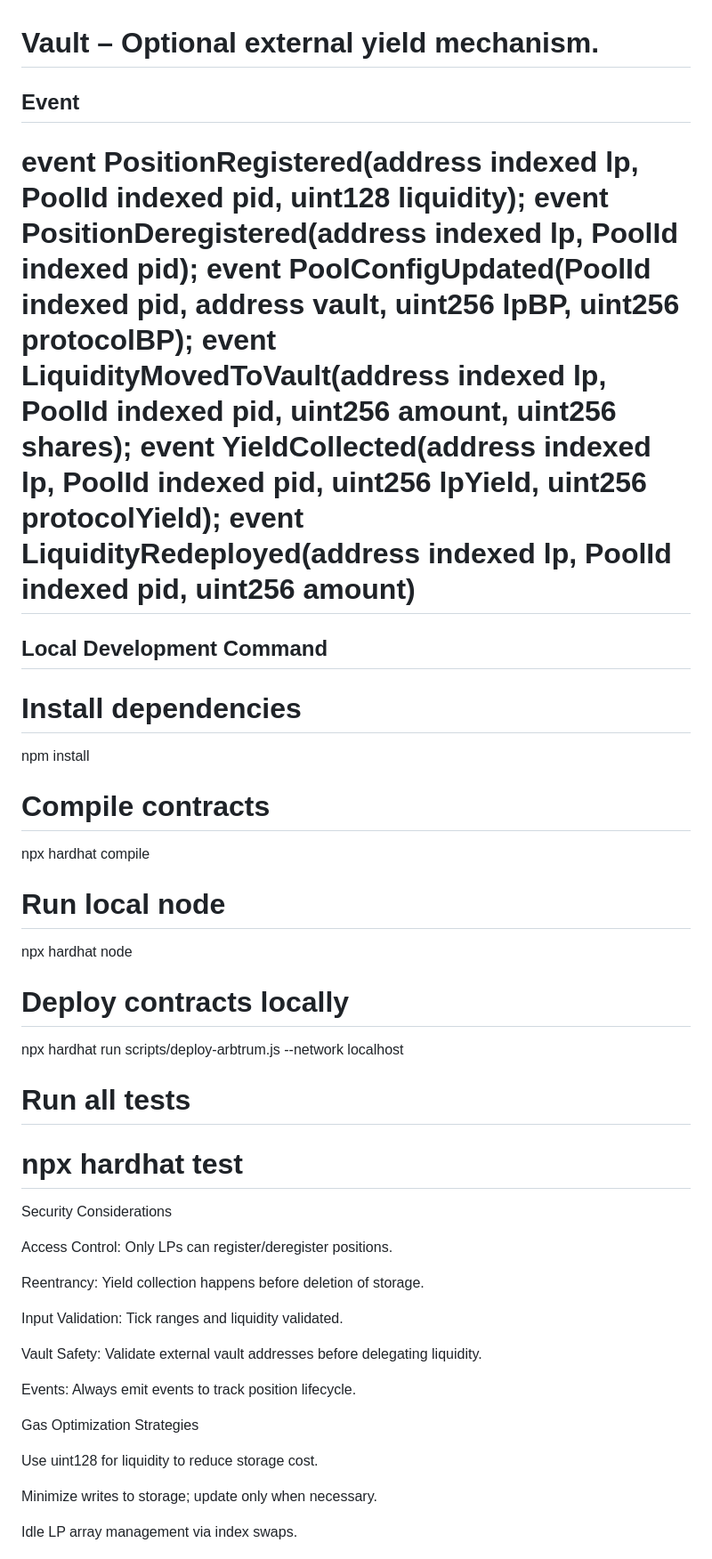
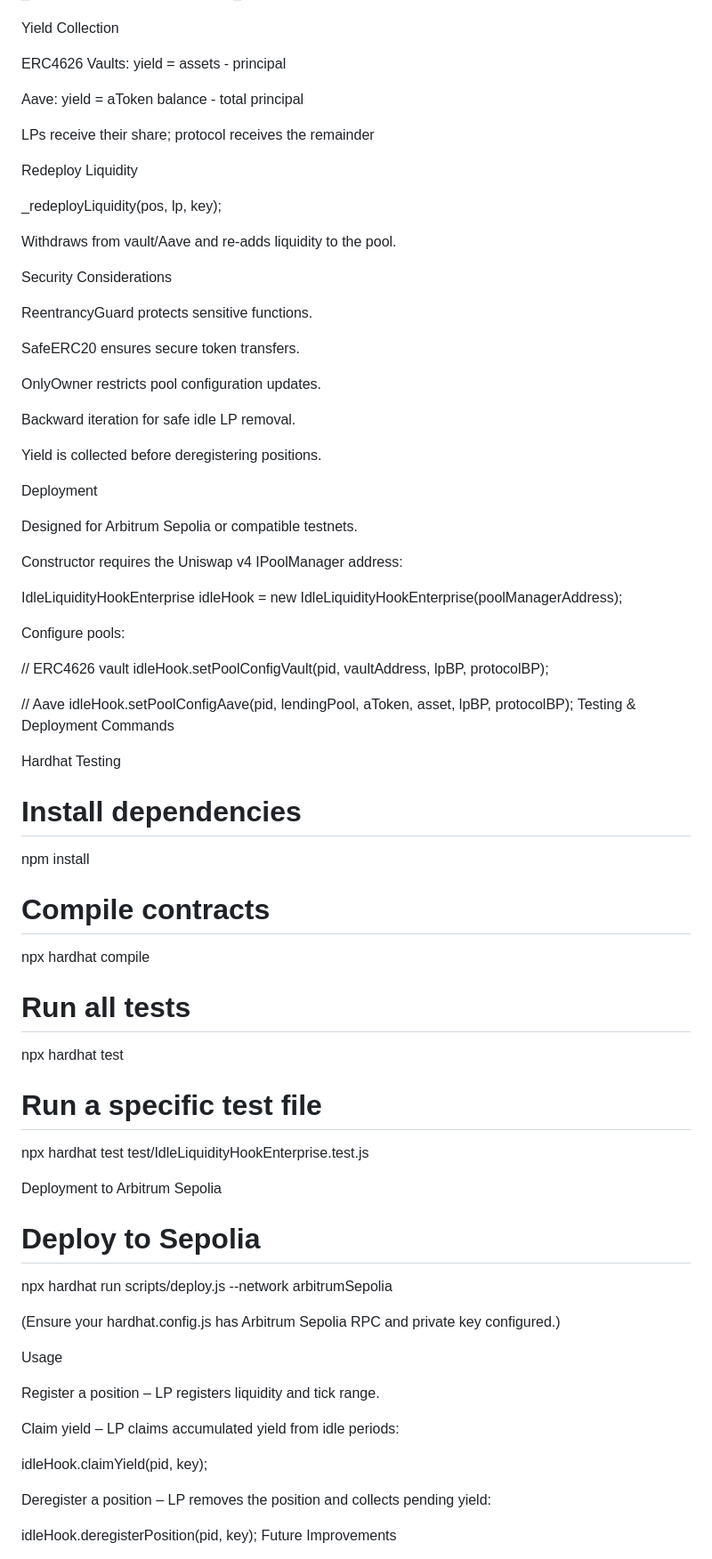
Before and after one commit to IsholaAtotimati/uniswapv4-hook, a Markdown page: README.md, the part around one of its changes. Shown at 89% size. Rendered like a GitHub page.

```diff
--- a/README.md
+++ b/README.md
@@ -98,54 +85,79 @@ function registerPosition(
 }
 
+Yield Collection
 
+ERC4626 Vaults: yield = assets - principal
 
-Vault – Optional external yield mechanism.
-=============================================================
+Aave: yield = aToken balance - total principal
 
-Event
----------------------------------------------------
-event PositionRegistered(address indexed lp, PoolId indexed pid, uint128 liquidity);
-    event PositionDeregistered(address indexed lp, PoolId indexed pid);
-    event PoolConfigUpdated(PoolId indexed pid, address vault, uint256 lpBP, uint256 protocolBP);
-    event LiquidityMovedToVault(address indexed lp, PoolId indexed pid, uint256 amount, uint256 shares);
-    event YieldCollected(address indexed lp, PoolId indexed pid, uint256 lpYield, uint256 protocolYield);
-    event LiquidityRedeployed(address indexed lp, PoolId indexed pid, uint256 amount)
-============================================================
-Local Development Command
-------------------------------------------------
+LPs receive their share; protocol receives the remainder
+
+Redeploy Liquidity
+
+_redeployLiquidity(pos, lp, key);
+
+Withdraws from vault/Aave and re-adds liquidity to the pool.
+
+Security Considerations
+
+ReentrancyGuard protects sensitive functions.
+
+SafeERC20 ensures secure token transfers.
+
+OnlyOwner restricts pool configuration updates.
+
+Backward iteration for safe idle LP removal.
+
+Yield is collected before deregistering positions.
+
+Deployment
+
+Designed for Arbitrum Sepolia or compatible testnets.
+
+Constructor requires the Uniswap v4 IPoolManager address:
+
+IdleLiquidityHookEnterprise idleHook = new IdleLiquidityHookEnterprise(poolManagerAddress);
+
+Configure pools:
+
+// ERC4626 vault
+idleHook.setPoolConfigVault(pid, vaultAddress, lpBP, protocolBP);
+
+// Aave
+idleHook.setPoolConfigAave(pid, lendingPool, aToken, asset, lpBP, protocolBP);
+Testing & Deployment Commands
+
+Hardhat Testing
+
 # Install dependencies
 npm install
 
 # Compile contracts
 npx hardhat compile
 
-# Run local node
-npx hardhat node
-
-# Deploy contracts locally
-npx hardhat run scripts/deploy-arbtrum.js --network localhost
-
 # Run all tests
 npx hardhat test
-========================================================
 
-Security Considerations
+# Run a specific test file
+npx hardhat test test/IdleLiquidityHookEnterprise.test.js
 
-Access Control: Only LPs can register/deregister positions.
+Deployment to Arbitrum Sepolia
 
-Reentrancy: Yield collection happens before deletion of storage.
+# Deploy to Sepolia
+npx hardhat run scripts/deploy.js --network arbitrumSepolia
 
-Input Validation: Tick ranges and liquidity validated.
+(Ensure your hardhat.config.js has Arbitrum Sepolia RPC and private key configured.)
 
-Vault Safety: Validate external vault addresses before delegating liquidity.
+Usage
 
-Events: Always emit events to track position lifecycle.
+Register a position – LP registers liquidity and tick range.
 
-Gas Optimization Strategies
+Claim yield – LP claims accumulated yield from idle periods:
 
-Use uint128 for liquidity to reduce storage cost.
+idleHook.claimYield(pid, key);
 
-Minimize writes to storage; update only when necessary.
+Deregister a position – LP removes the position and collects pending yield:
 
-Idle LP array management via index swaps.
+idleHook.deregisterPosition(pid, key);
+Future Improvements
 
```
Also changed, not shown: other parts of README.md (+77 -80 lines).
